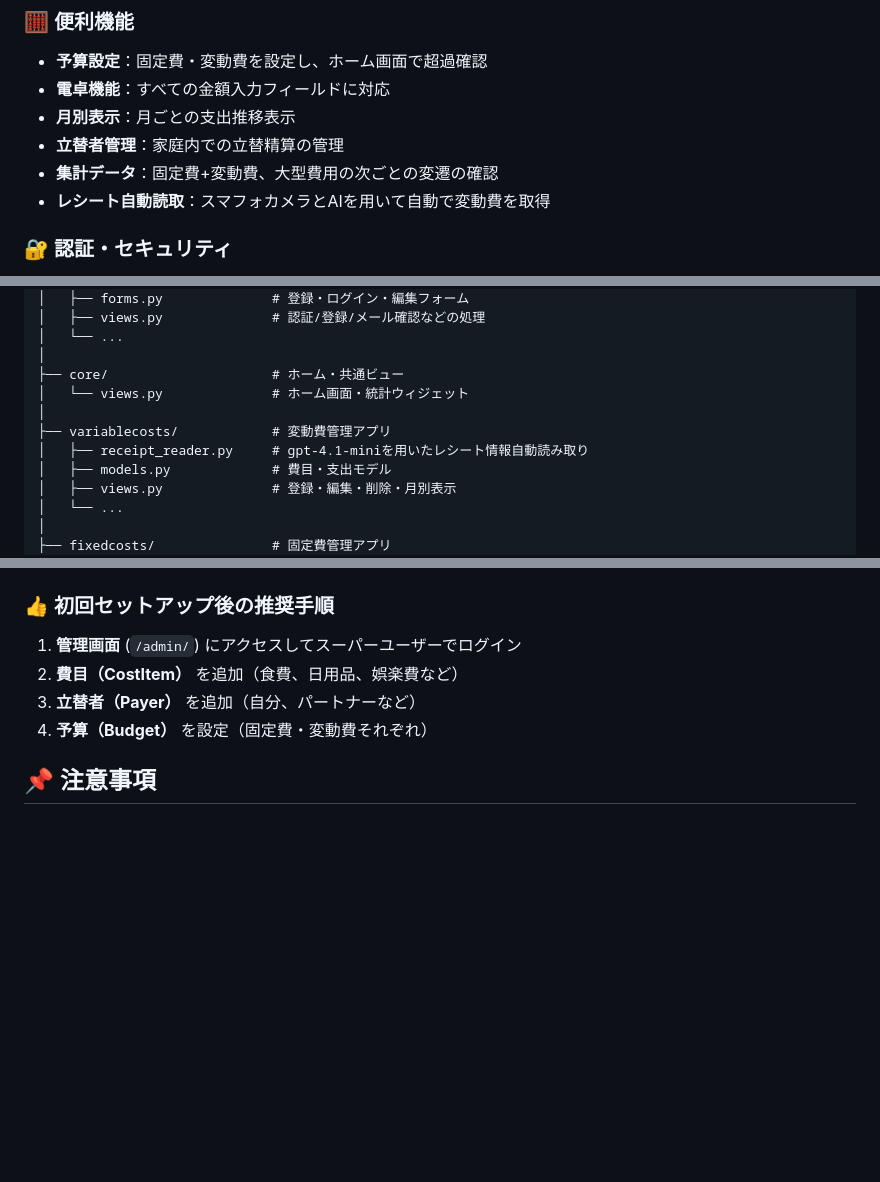
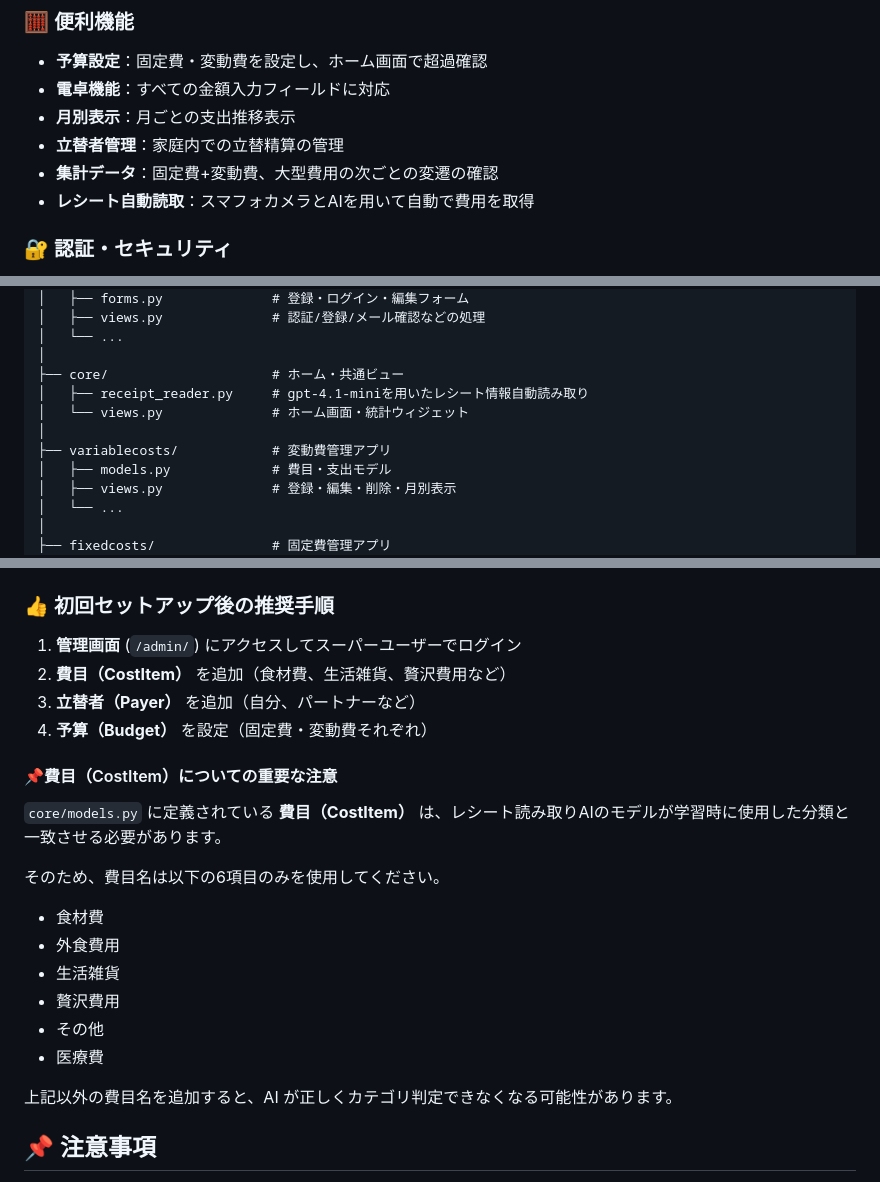
Before and after one commit to Rkawab/CHAproject, a Markdown page: README.md, 3 parts joined by grey strips. Drawn GitHub-style; blank space fills up the shorter version.

Commit message:
README.mdを改訂

```diff
--- a/README.md
+++ b/README.md
@@ -22,7 +22,7 @@
 - **月別表示**：月ごとの支出推移表示
 - **立替者管理**：家庭内での立替精算の管理
 - **集計データ**：固定費+変動費、大型費用の次ごとの変遷の確認
-- **レシート自動読取**：スマフォカメラとAIを用いて自動で変動費を取得
+- **レシート自動読取**：スマフォカメラとAIを用いて自動で費用を取得
 
 ### 🔐 認証・セキュリティ
 - ユーザー登録・認証（メール有効化付き）
@@ -54,10 +54,10 @@ CHAproject/
 │   └── ...
 │
 ├── core/                     # ホーム・共通ビュー
+│   ├── receipt_reader.py     # gpt-4.1-miniを用いたレシート情報自動読み取り
 │   └── views.py              # ホーム画面・統計ウィジェット
 │
 ├── variablecosts/            # 変動費管理アプリ
-│   ├── receipt_reader.py     # gpt-4.1-miniを用いたレシート情報自動読み取り
 │   ├── models.py             # 費目・支出モデル
 │   ├── views.py              # 登録・編集・削除・月別表示
 │   └── ...
@@ -224,9 +224,24 @@ EMAIL_HOST_PASSWORD=your-app-password  # 2段階認証後に生成したアプ
 
 ### 👍 初回セットアップ後の推奨手順
 1. **管理画面** (`/admin/`) にアクセスしてスーパーユーザーでログイン
-2. **費目（CostItem）** を追加（食費、日用品、娯楽費など）
+2. **費目（CostItem）** を追加（食材費、生活雑貨、贅沢費用など）
 3. **立替者（Payer）** を追加（自分、パートナーなど）
 4. **予算（Budget）** を設定（固定費・変動費それぞれ）
+
+#### 📌費目（CostItem）についての重要な注意
+
+`core/models.py` に定義されている **費目（CostItem）** は、レシート読み取りAIのモデルが学習時に使用した分類と一致させる必要があります。
+
+そのため、費目名は以下の6項目のみを使用してください。
+
+- 食材費
+- 外食費用
+- 生活雑貨
+- 贅沢費用
+- その他
+- 医療費
+
+上記以外の費目名を追加すると、AI が正しくカテゴリ判定できなくなる可能性があります。
 
 
 ## 📌 注意事項
```
